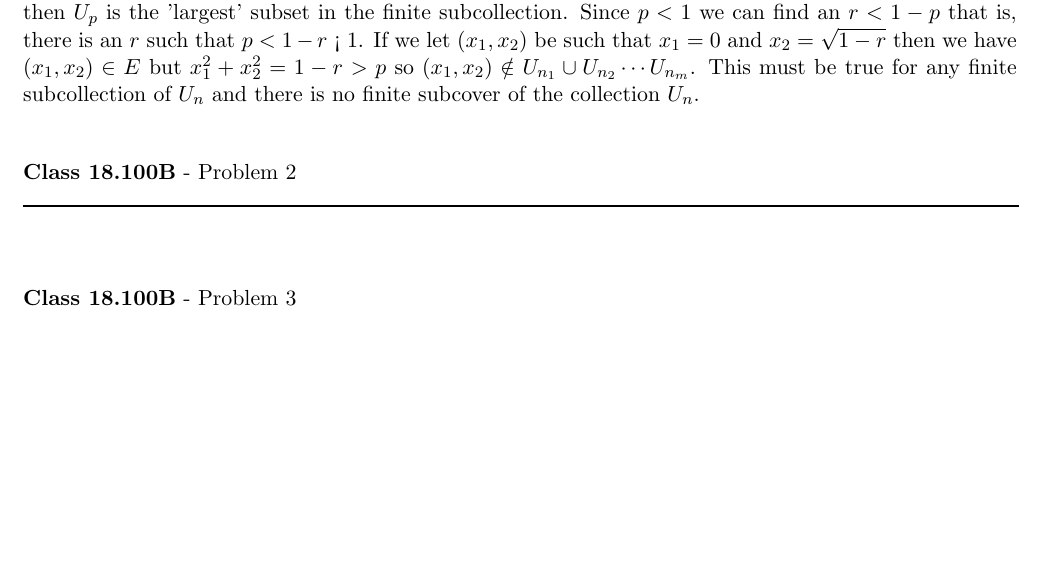
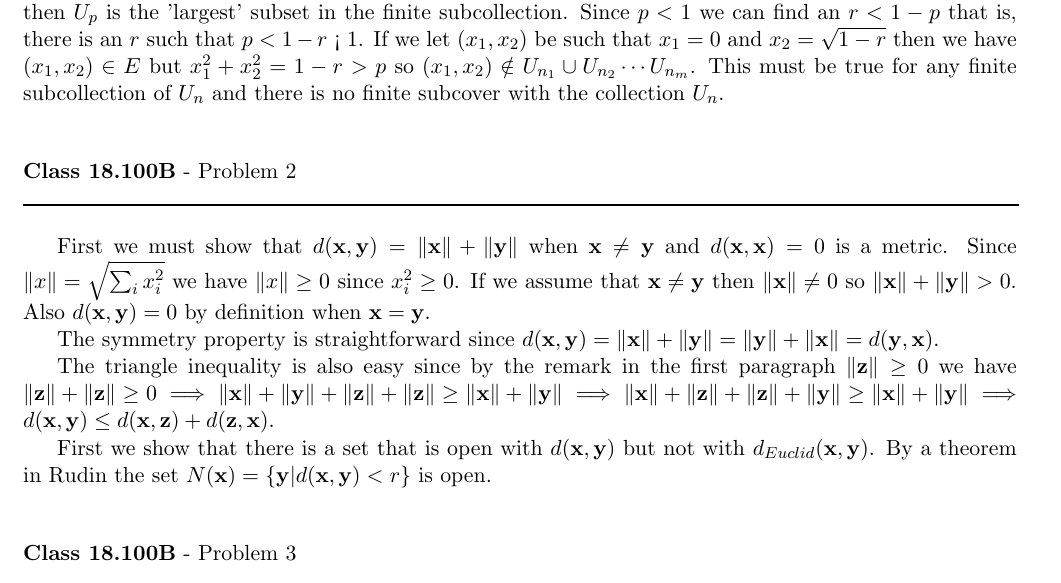
Before and after one commit to documentHouse/RealAnalysisAssignment4, a LaTeX problem sheet (Assignment4.tex): part of page 1 of 2, cut so that both start at the same text, the shorter picture padded with empty space. Compiled offline with LaTeX, dvips and Ghostscript.

Commit message:
Progress on problem 2

```diff
--- a/Assignment4.tex
+++ b/Assignment4.tex
@@ -33,13 +33,18 @@
 \end{flushleft}
 
 We are intended to find an open cover of $E = \{(x_1,x_2) | \mathbb{R}^2 : x_1^2 + x_2^2 < 1\} \subset \mathbb{R}^2$. Let the open cover be $C = \cup_{n = 1} U_n$ where $U_n = \{ (x_1,x_2) | \mathbb{R}^2 : x_1^2 + x_2^2 < 1-\frac{1}{n} \}$. Clearly $U_n \subset C$ for all $n \in \mathbb{N}$ but suppose $(x_1,x_2) \in E$ and $ x_1^2 + x_2^2  = r < 1$. Let $\epsilon < 1 - r$, and there must be a $n'$ such that $\frac{1}{n'} < \epsilon$ otherwise $\frac{1}{n} \ge \epsilon \implies \frac{1}{\epsilon} > n$ for all $n \in \mathbb{N}$. Since $\frac{1}{n'} < \epsilon < 1 - r$ this implies that $r < 1 - \frac{1}{n'}$. This means $(x_1,x_2) \in U_{n'}$ so $C \subset \cup U_n$ which implies that $C = \cup U_n$. So, $\cup U_n$ is an open cover. \\
-\indent If we take a finite subset of these then $U_{n_1} \cup U_{n_2} \cdots \cup U_{n_m}$ is not an open cover. Let $p = $min$(n_1,n_2,\cdots,n_m)$ then $U_p$ is the 'largest' subset in the finite subcollection. Since $p < 1$ we can find an $r < 1 - p$ that is, there is an $r$ such that $p < 1 - r$ < 1. If we let $(x_1,x_2)$ be such that $x_1 = 0$ and $x_2 = \sqrt{1-r}$ then we have $(x_1,x_2) \in E$ but $x_1^2 + x_2^2 = 1 - r > p$ so $(x_1,x_2) \notin U_{n_1} \cup U_{n_2} \cdots U_{n_m}$. This must be true for any finite subcollection of $U_n$ and there is no finite subcover of the collection $U_n$.
+\indent If we take a finite subset of these then $U_{n_1} \cup U_{n_2} \cdots \cup U_{n_m}$ is not an open cover. Let $p = $min$(n_1,n_2,\cdots,n_m)$ then $U_p$ is the 'largest' subset in the finite subcollection. Since $p < 1$ we can find an $r < 1 - p$ that is, there is an $r$ such that $p < 1 - r$ < 1. If we let $(x_1,x_2)$ be such that $x_1 = 0$ and $x_2 = \sqrt{1-r}$ then we have $(x_1,x_2) \in E$ but $x_1^2 + x_2^2 = 1 - r > p$ so $(x_1,x_2) \notin U_{n_1} \cup U_{n_2} \cdots U_{n_m}$. This must be true for any finite subcollection of $U_n$ and there is no finite subcover with the collection $U_n$.
 
 \vspace{15pt}
 \begin{flushleft}
 \textbf{Class 18.100B} - Problem 2\\
 \rule{500pt}{1pt}\\
 \end{flushleft}
+
+First we must show that $d(\mathbf{x},\mathbf{y}) = \| \mathbf{x} \| + \| \mathbf{y} \|$ when $\mathbf{x} \neq \mathbf{y}$ and $d(\mathbf{x},\mathbf{x}) = 0$ is a metric. Since $\|x\| = \sqrt{\sum_i x_i^2}$ we have $\| x \| \ge 0$ since $x_i^2 \ge 0$. If we assume that $\mathbf{x} \neq \mathbf{y}$ then $\|\mathbf{x}\| \neq 0$ so  $\| \mathbf{x} \| + \|  \mathbf{y} \| > 0$. Also $d(\mathbf{x},\mathbf{y}) = 0$ by definition when $\mathbf{x} = \mathbf{y}$.\\
+\indent The symmetry property is straightforward since $d(\mathbf{x},\mathbf{y})  =  \| \mathbf{x} \| + \| \mathbf{y} \| =  \| \mathbf{y} \| + \| \mathbf{x} \|  = d(\mathbf{y},\mathbf{x})$.\\
+\indent The triangle inequality is also easy since by the remark in the first paragraph $\| \mathbf{z} \| \ge 0$ we have $\| \mathbf{z} \| + \| \mathbf{z} \| \ge 0 \implies \| \mathbf{x} \|  + \| \mathbf{y} \| +  \| \mathbf{z} \| + \| \mathbf{z} \| \ge \|  \mathbf{x} \|  + \| \mathbf{y} \|\implies \| \mathbf{x} \|  + \| \mathbf{z} \| +  \| \mathbf{z} \| + \| \mathbf{y} \| \ge \| \mathbf{x} \|  + \| \mathbf{y} \| \implies d(\mathbf{x},\mathbf{y}) \le d(\mathbf{x},\mathbf{z}) + d(\mathbf{z},\mathbf{x})$.\\
+\indent First we show that there is a set that is open with $d(\mathbf{x},\mathbf{y})$ but not with $d_{Euclid}(\mathbf{x},\mathbf{y})$. By a theorem in Rudin the set $N(\mathbf{x}) = \{ \mathbf{y} | d(\mathbf{x},\mathbf{y}) < r \}$ is open.
 
 \vspace{15pt}
 \begin{flushleft}
```
